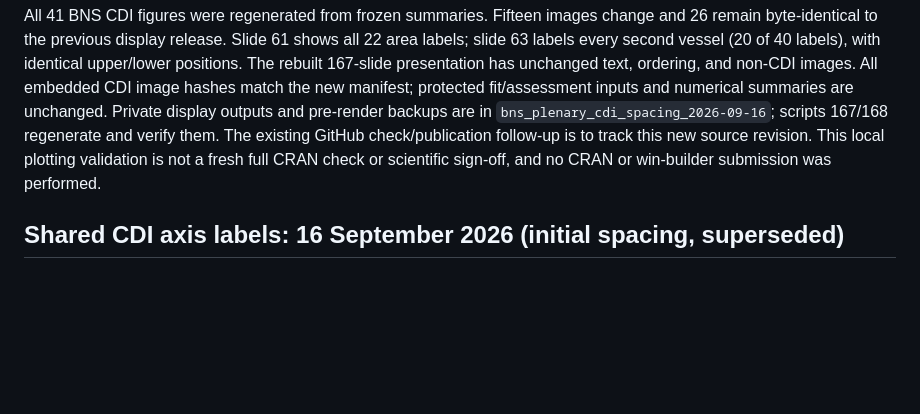
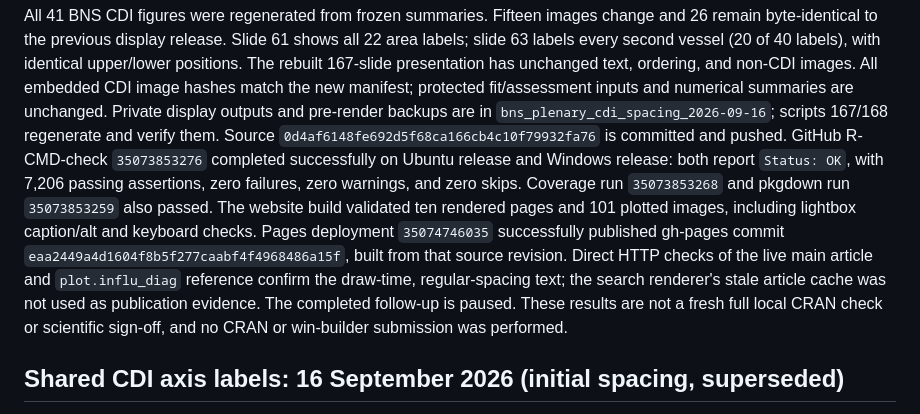
Before and after one commit to quantifish/influ2, a Markdown page: tools/release-review.md, the part around the change. Rendered like a GitHub page; blank space fills up the shorter version.

Commit message:
Record passing CDI spacing checks and publication [skip ci]

```diff
--- a/tools/release-review.md
+++ b/tools/release-review.md
@@ -32,9 +32,19 @@ unchanged text, ordering, and non-CDI images. All embedded CDI image hashes
 match the new manifest; protected fit/assessment inputs and numerical summaries
 are unchanged. Private display outputs and pre-render backups are in
 `bns_plenary_cdi_spacing_2026-09-16`; scripts 167/168 regenerate and verify them.
-The existing GitHub check/publication follow-up is to track this new source
-revision. This local plotting validation is not a fresh full CRAN check or
-scientific sign-off, and no CRAN or win-builder submission was performed.
+Source `0d4af6148fe692d5f68ca166cb4c10f79932fa76` is committed and pushed.
+GitHub R-CMD-check `35073853276` completed successfully on Ubuntu release
+and Windows release: both report `Status: OK`, with 7,206 passing assertions,
+zero failures, zero warnings, and zero skips. Coverage run `35073853268` and
+pkgdown run `35073853259` also passed. The website build validated ten rendered
+pages and 101 plotted images, including lightbox caption/alt and keyboard checks.
+Pages deployment `35074746035` successfully published gh-pages commit
+`eaa2449a4d1604f8b5f277caabf4f4968486a15f`, built from that source revision.
+Direct HTTP checks of the live main article and `plot.influ_diag` reference
+confirm the draw-time, regular-spacing text; the search renderer's stale article
+cache was not used as publication evidence. The completed follow-up is paused.
+These results are not a fresh full local CRAN check or scientific sign-off,
+and no CRAN or win-builder submission was performed.
 
 ## Shared CDI axis labels: 16 September 2026 (initial spacing, superseded)
 
```
